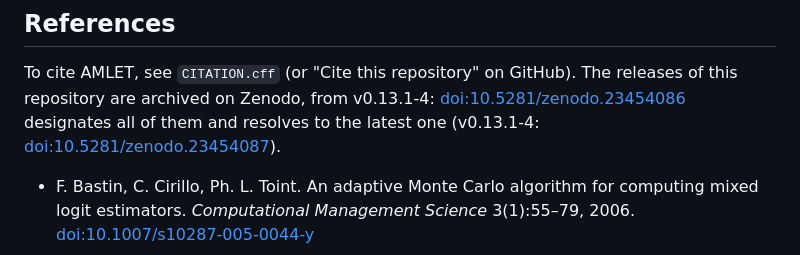
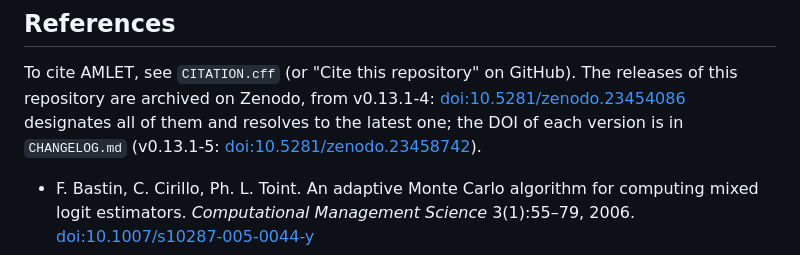
Before and after one commit to fbastin/amlet-legacy, a Markdown page: README.md, the part around the change. GitHub-like rendering.

Commit message:
CHANGELOG.md, README: the Zenodo DOI of v0.13.1-5
Co-Authored-By: Claude Opus 5.5 <noreply@anthropic.com>

```diff
--- a/README.md
+++ b/README.md
@@ -306,8 +306,9 @@ their own terms, as stated in their headers:
 To cite AMLET, see `CITATION.cff` (or "Cite this repository" on GitHub).
 The releases of this repository are archived on Zenodo, from v0.13.1-4:
 [doi:10.5281/zenodo.23454086](https://doi.org/10.5281/zenodo.23454086)
-designates all of them and resolves to the latest one (v0.13.1-4:
-[doi:10.5281/zenodo.23454087](https://doi.org/10.5281/zenodo.23454087)).
+designates all of them and resolves to the latest one; the DOI of each
+version is in `CHANGELOG.md` (v0.13.1-5:
+[doi:10.5281/zenodo.23458742](https://doi.org/10.5281/zenodo.23458742)).
 
 - F. Bastin, C. Cirillo, Ph. L. Toint. An adaptive Monte Carlo algorithm for computing mixed logit estimators. *Computational Management Science* 3(1):55–79, 2006. [doi:10.1007/s10287-005-0044-y](https://doi.org/10.1007/s10287-005-0044-y)
 - F. Bastin, C. Cirillo, Ph. L. Toint. Application of an adaptive Monte Carlo algorithm to mixed logit estimation. *Transportation Research Part B* 40(7):577–593, 2006. [doi:10.1016/j.trb.2005.09.002](https://doi.org/10.1016/j.trb.2005.09.002)
```
Also changed, not shown: CHANGELOG.md (+2 -0 lines).
